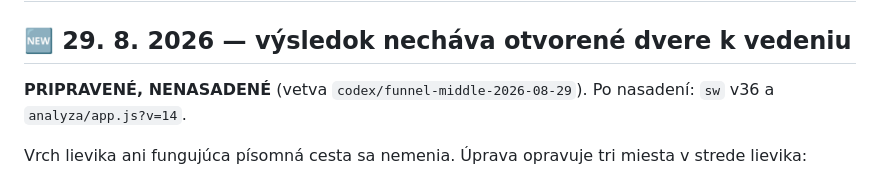
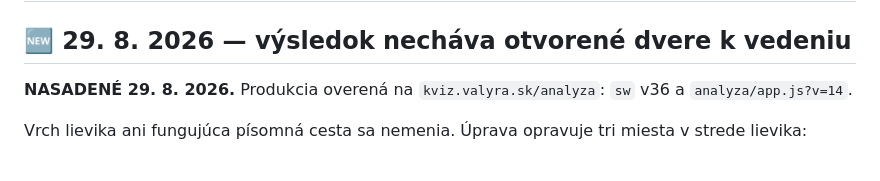
Before and after one commit to janELKOND/vercel-veritas, a Markdown page: docs/STAV.md, the part around the change. GitHub-like rendering.

Commit message:
docs: označ úpravu výsledku ako nasadenú

```diff
--- a/docs/STAV.md
+++ b/docs/STAV.md
@@ -2,7 +2,7 @@
 
 ## 🆕 29. 8. 2026 — výsledok necháva otvorené dvere k vedeniu
 
-**PRIPRAVENÉ, NENASADENÉ** (vetva `codex/funnel-middle-2026-08-29`). Po nasadení:
+**NASADENÉ 29. 8. 2026.** Produkcia overená na `kviz.valyra.sk/analyza`:
 `sw` v36 a `analyza/app.js?v=14`.
 
 Vrch lievika ani fungujúca písomná cesta sa nemenia. Úprava opravuje tri miesta
```
